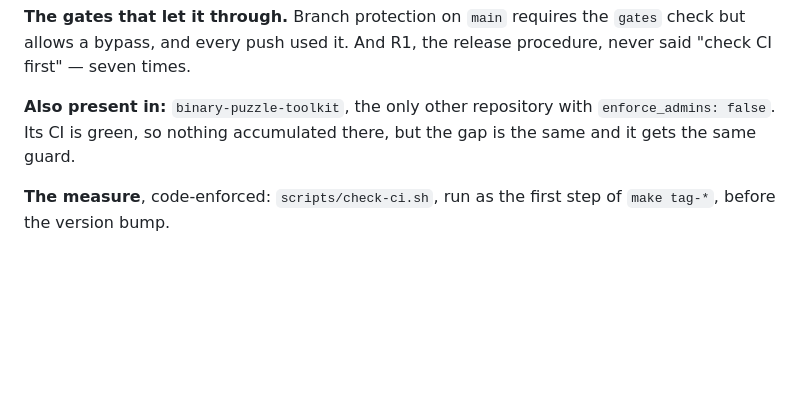
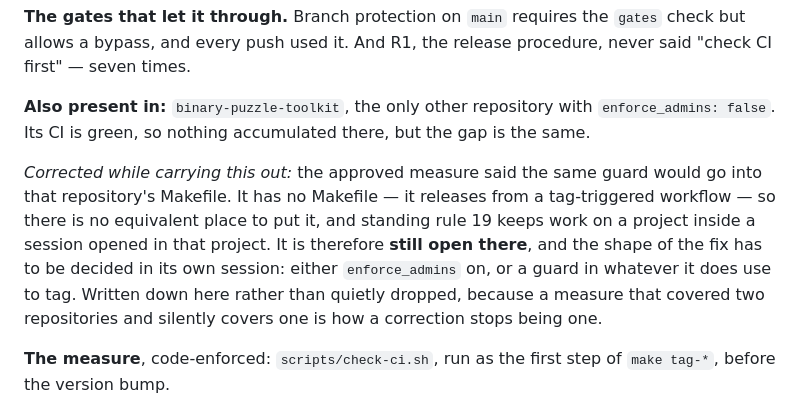
Before and after one commit to kennypassenier/almanac, a Markdown page: docs/PENDING_MINI_ROUNDS.md, the part around the change. GitHub-like rendering; blank space fills up the shorter version.

Commit message:
docs: binary-puzzle-toolkit has no Makefile to hold the guard [meta]
The ratified measure said the CI guard would go into that repository's
Makefile as well. It has no Makefile — it releases from a tag-triggered
workflow — so the measure covers one repository, not two.

Recorded rather than dropped: a correction that silently shrinks is not
a correction. The remaining gap is decided in that project's own
session, per standing rule 19.

```diff
--- a/docs/PENDING_MINI_ROUNDS.md
+++ b/docs/PENDING_MINI_ROUNDS.md
@@ -62,7 +62,18 @@ the release procedure, never said "check CI first" — seven times.
 
 **Also present in:** `binary-puzzle-toolkit`, the only other repository
 with `enforce_admins: false`. Its CI is green, so nothing accumulated
-there, but the gap is the same and it gets the same guard.
+there, but the gap is the same.
+
+*Corrected while carrying this out:* the approved measure said the same
+guard would go into that repository's Makefile. It has no Makefile —
+it releases from a tag-triggered workflow — so there is no equivalent
+place to put it, and standing rule 19 keeps work on a project inside a
+session opened in that project. It is therefore **still open there**,
+and the shape of the fix has to be decided in its own session: either
+`enforce_admins` on, or a guard in whatever it does use to tag. Written
+down here rather than quietly dropped, because a measure that covered
+two repositories and silently covers one is how a correction stops
+being one.
 
 **The measure**, code-enforced: `scripts/check-ci.sh`, run as the first
 step of `make tag-*`, before the version bump.
```
